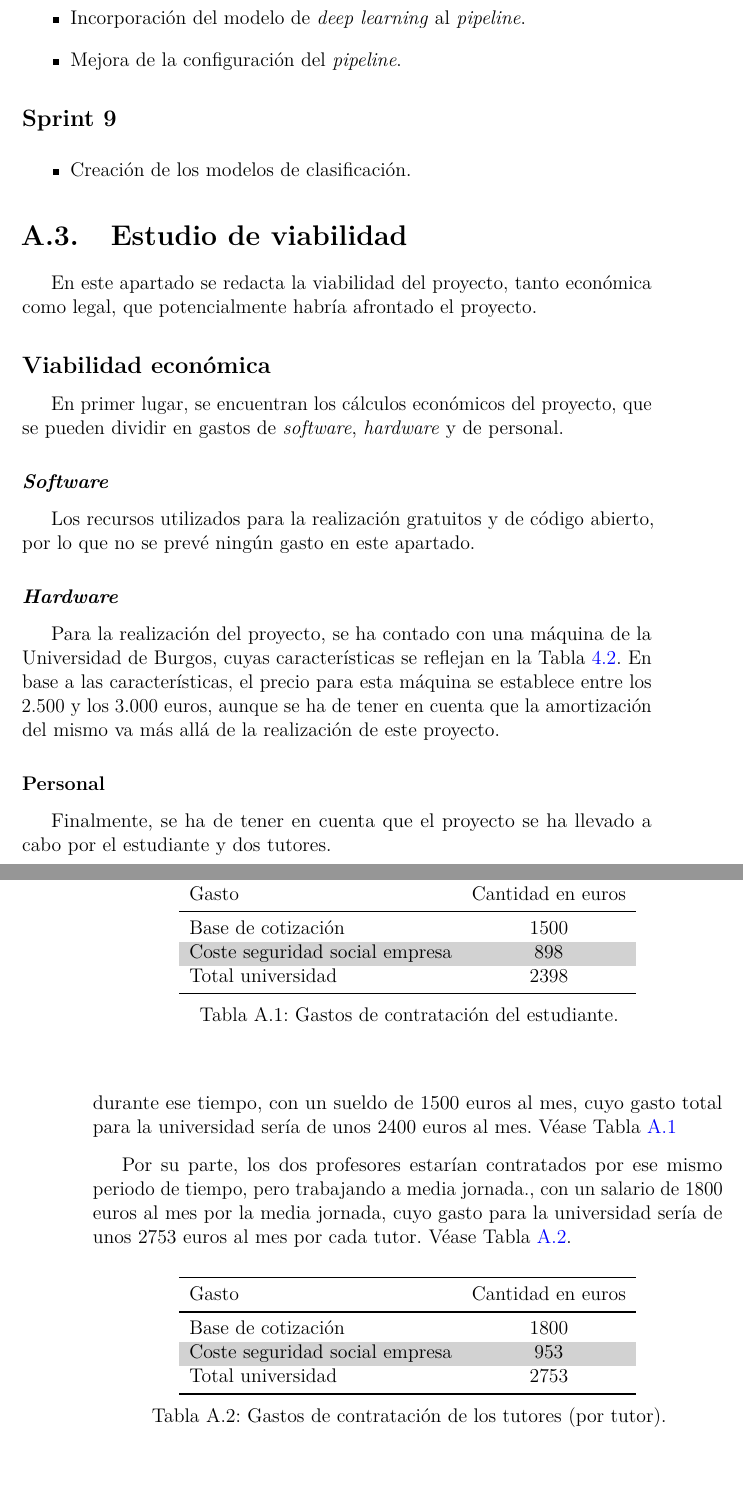
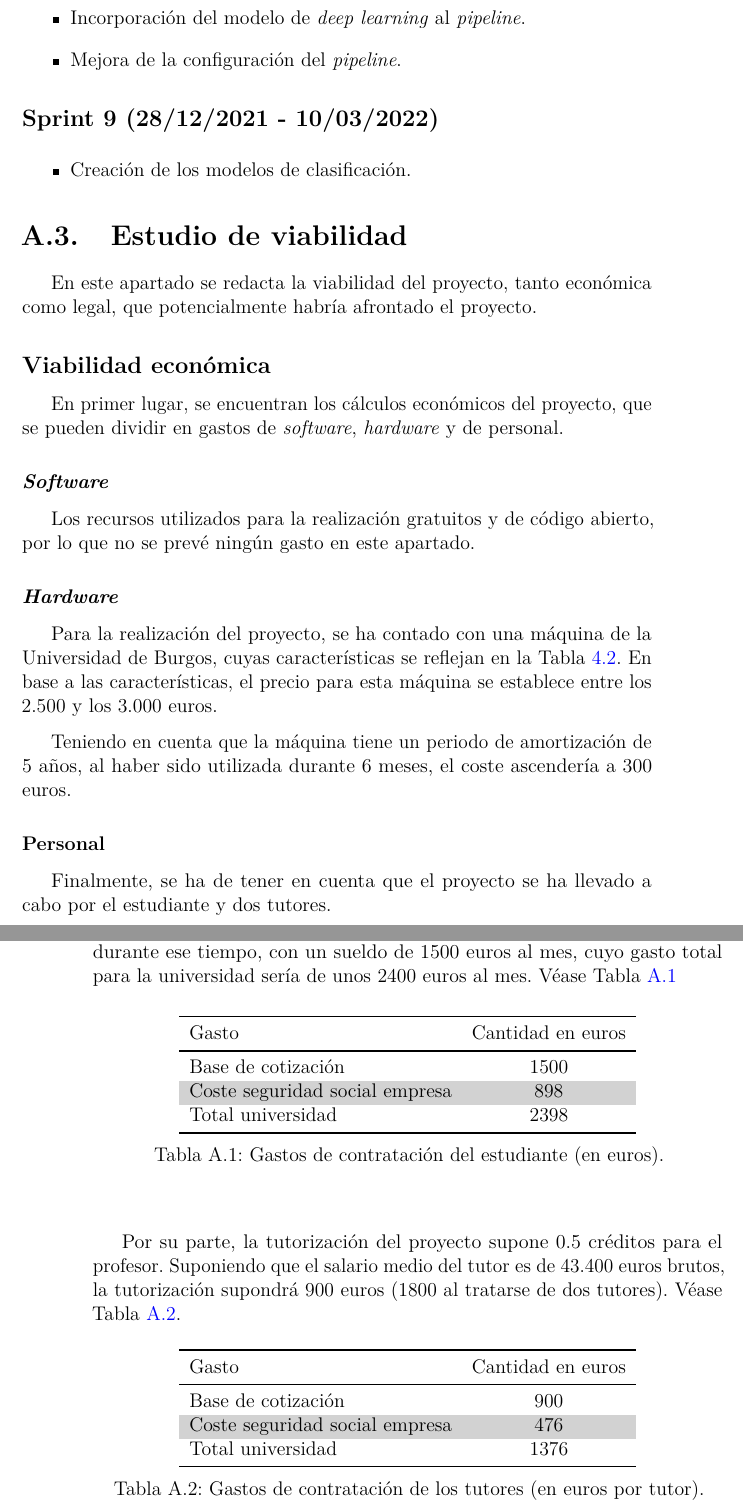
Before and after one commit to Ponsoda/tfm-iris-recognition, a LaTeX book (memoria/memoria.tex, which reads memoria/tex/A_Plan_proyecto.tex): two parts of pages 55 and 56 of 76, joined at a grey line, cut so that both start at the same text, the shorter picture padded with empty space. Compiled offline with pdfLaTeX.

Commit message:
Memoria final

```diff
--- a/memoria/tex/A_Plan_proyecto.tex
+++ b/memoria/tex/A_Plan_proyecto.tex
@@ -64,7 +64,7 @@ Para la planificación temporal se ha utilizado la metodología SCRUM basada en
 \item Mejora de la configuración del \textit{pipeline}.
 \end{itemize}
 
-\subsection{Sprint 9}
+\subsection{Sprint 9 (28/12/2021 - 10/03/2022)}
 
 \begin{itemize}
 \item Creación de los modelos de clasificación.
@@ -85,7 +85,9 @@ Los recursos utilizados para la realización gratuitos y de código abierto, por
 \subsubsection{\textit{Hardware}}
 
 Para la realización del proyecto, se ha contado con una máquina de la Universidad de Burgos, cuyas características se reflejan en la Tabla \ref{caracteristicaspc}.
-En base a las características, el precio para esta máquina se establece entre los 2.500 y los 3.000 euros, aunque se ha de tener en cuenta que la amortización del mismo va más allá de la realización de este proyecto.
+En base a las características, el precio para esta máquina se establece entre los 2.500 y los 3.000 euros.
+
+Teniendo en cuenta que la máquina tiene un periodo de amortización de 5 años, al haber sido utilizada durante 6 meses, el coste ascendería a 300 euros.
 
 \subsubsection{Personal}
 
@@ -94,7 +96,7 @@ Finalmente, se ha de tener en cuenta que el proyecto se ha llevado a cabo por el
 Considerando que el proyecto se ha llevado a cabo en aproximadamente en 6 meses, se considerará que el estudiante trabajaría a tiempo completo durante ese tiempo,
 con un sueldo de 1500 euros al mes, cuyo gasto total para la universidad sería de unos 2400 euros al mes. Véase Tabla \ref{tabla:gastosestudiante}
 
-\tablaSmall{Gastos de contratación del estudiante.}{l c}{gastosestudiante}
+\tablaSmall{Gastos de contratación del estudiante (en euros).}{l c}{gastosestudiante}
 { {Gasto} & Cantidad en euros\\}{
 Base de cotización & 1500  \\
 Coste seguridad social empresa & 898\\
@@ -102,13 +104,13 @@ Total universidad & 2398\\
 }
 
 
-Por su parte, los dos profesores estarían contratados por ese mismo periodo de tiempo, pero trabajando a media jornada., con un salario de 1800 euros al mes por la media jornada, cuyo gasto para la universidad sería de unos 2753 euros al mes por cada tutor. Véase Tabla \ref{tabla:gastostutores}.
+Por su parte, la tutorización del proyecto supone 0.5 créditos para el profesor. Suponiendo que el salario medio del tutor es de 43.400 euros brutos, la tutorización supondrá 900 euros (1800 al tratarse de dos tutores). Véase Tabla \ref{tabla:gastostutores}.
 
-\tablaSmall{Gastos de contratación de los tutores (por tutor).}{l c}{gastostutores}
+\tablaSmall{Gastos de contratación de los tutores (en euros por tutor).}{l c}{gastostutores}
 { {Gasto} & Cantidad en euros\\}{
-Base de cotización & 1800  \\
-Coste seguridad social empresa & 953\\
-Total universidad & 2753\\
+Base de cotización & 900  \\
+Coste seguridad social empresa & 476\\
+Total universidad & 1376\\
 }
 \subsection{Gasto total}
 
```
Also changed, not shown: memoria/memoria.tex (+1 -1 lines), memoria/tex/1_Introduccion.tex (+4 -1 lines), memoria/tex/3_Conceptos_teoricos.tex (+1 -1 lines), memoria/tex/4_Tecnicas_y_herramientas.tex (+1 -1 lines), memoria/img/18_completo_vs_aislado.png (added), memoria/memoria.pdf, memoria/tex/A_Plan_proyecto.tex (22 more changed lines), 15 other files.
